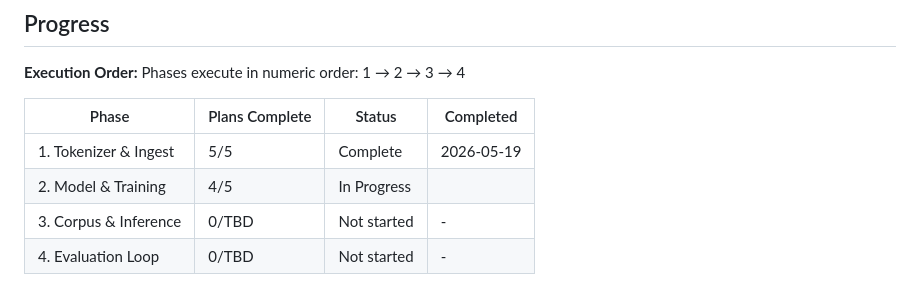
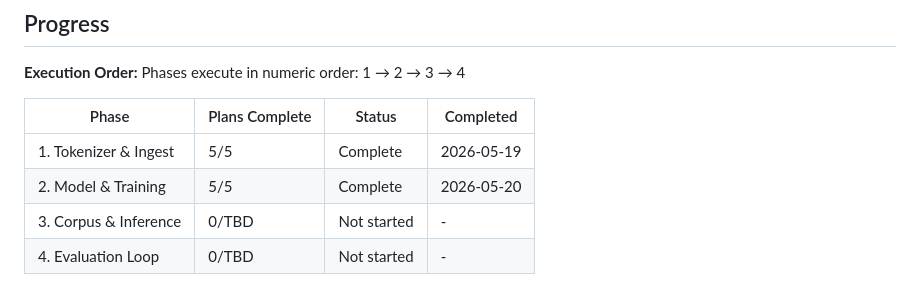
Before and after one commit to jerald-liu/Apollo, a Markdown page: .planning/ROADMAP.md, the part around one of its changes. Rendered like a GitHub page.

```diff
--- a/.planning/ROADMAP.md
+++ b/.planning/ROADMAP.md
@@ -82,6 +82,6 @@ Phases execute in numeric order: 1 → 2 → 3 → 4
 | Phase | Plans Complete | Status | Completed |
 |-------|----------------|--------|-----------|
 | 1. Tokenizer & Ingest | 5/5 | Complete | 2026-05-19 |
-| 2. Model & Training | 4/5 | In Progress|  |
+| 2. Model & Training | 5/5 | Complete | 2026-05-20 |
 | 3. Corpus & Inference | 0/TBD | Not started | - |
 | 4. Evaluation Loop | 0/TBD | Not started | - |
```
Also changed, not shown: other parts of .planning/ROADMAP.md (+2 -2 lines), .planning/STATE.md (+18 -14 lines), 1 other file.
